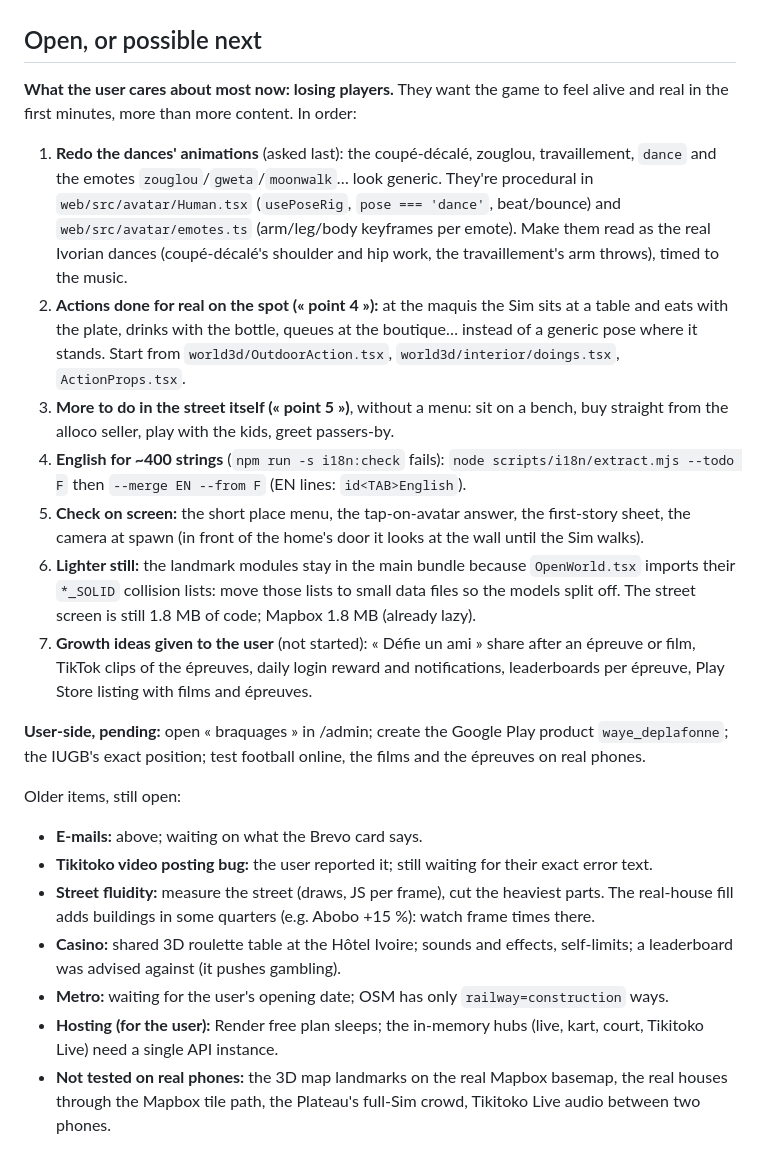
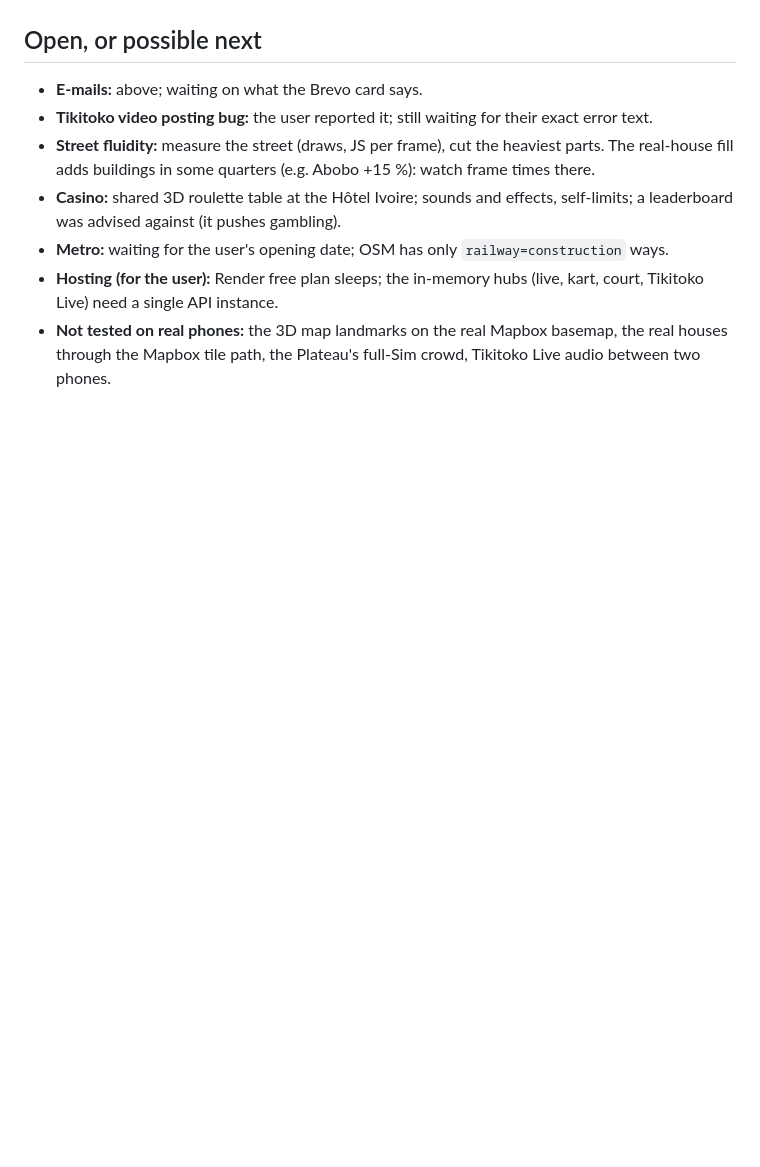
Before and after one commit to Myahse/babi-life, a Markdown page: NEXT_AGENT.md, the part around one of its changes. Rendered like a GitHub page; blank space fills up the shorter version.

```diff
--- a/NEXT_AGENT.md
+++ b/NEXT_AGENT.md
@@ -92,19 +87,5 @@ Details and files for each are in the README's bullets.
 
 ## Open, or possible next
-
-**What the user cares about most now: losing players.** They want the game to feel alive and real in the first minutes, more than more content. In order:
-1. **Redo the dances' animations** (asked last): the coupé-décalé, zouglou, travaillement, `dance` and the emotes `zouglou`/`gweta`/`moonwalk`… look generic. They're procedural in `web/src/avatar/Human.tsx` (`usePoseRig`, `pose === 'dance'`, beat/bounce) and `web/src/avatar/emotes.ts` (arm/leg/body keyframes per emote). Make them read as the real Ivorian dances (coupé-décalé's shoulder and hip work, the travaillement's arm throws), timed to the music.
-2. **Actions done for real on the spot (« point 4 »):** at the maquis the Sim sits at a table and eats with the plate, drinks with the bottle, queues at the boutique… instead of a generic pose where it stands. Start from `world3d/OutdoorAction.tsx`, `world3d/interior/doings.tsx`, `ActionProps.tsx`.
-3. **More to do in the street itself (« point 5 »)**, without a menu: sit on a bench, buy straight from the alloco seller, play with the kids, greet passers-by.
-4. **English for ~400 strings** (`npm run -s i18n:check` fails): `node scripts/i18n/extract.mjs --todo F` then `--merge EN --from F` (EN lines: `id<TAB>English`).
-5. **Check on screen:** the short place menu, the tap-on-avatar answer, the first-story sheet, the camera at spawn (in front of the home's door it looks at the wall until the Sim walks).
-6. **Lighter still:** the landmark modules stay in the main bundle because `OpenWorld.tsx` imports their `*_SOLID` collision lists: move those lists to small data files so the models split off. The street screen is still 1.8 MB of code; Mapbox 1.8 MB (already lazy).
-7. **Growth ideas given to the user** (not started): « Défie un ami » share after an épreuve or film, TikTok clips of the épreuves, daily login reward and notifications, leaderboards per épreuve, Play Store listing with films and épreuves.
-
-**User-side, pending:** open « braquages » in /admin; create the Google Play product `waye_deplafonne`; the IUGB's exact position; test football online, the films and the épreuves on real phones.
-
-Older items, still open:
-
 
 - **E-mails:** above; waiting on what the Brevo card says.
 - **Tikitoko video posting bug:** the user reported it; still waiting for their exact error text.
```
Also changed, not shown: other parts of NEXT_AGENT.md (+28 -33 lines).
